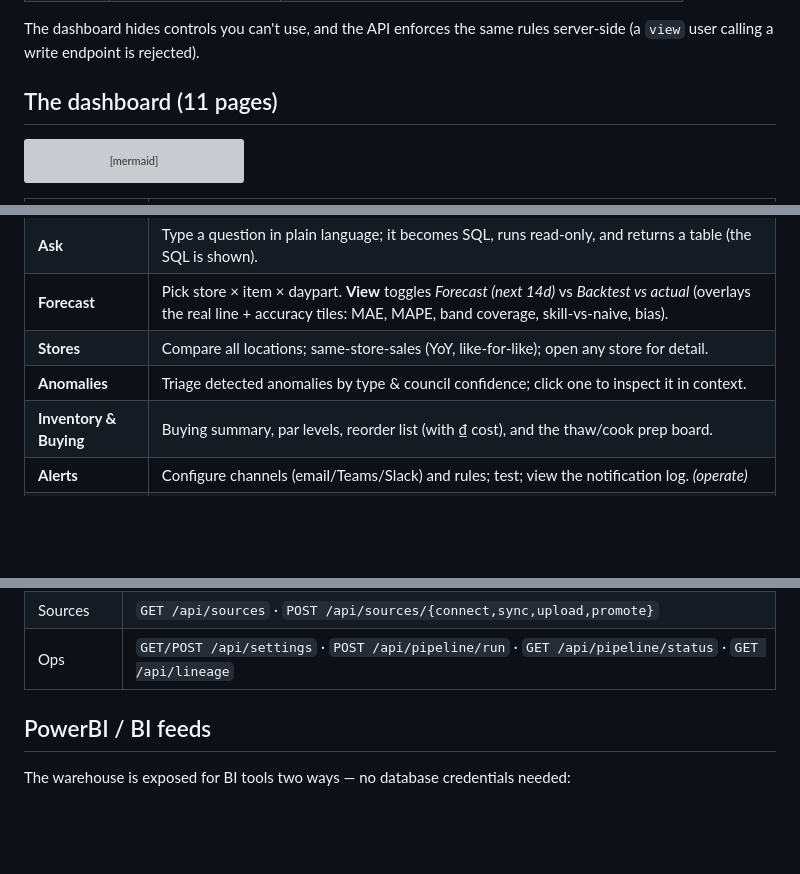
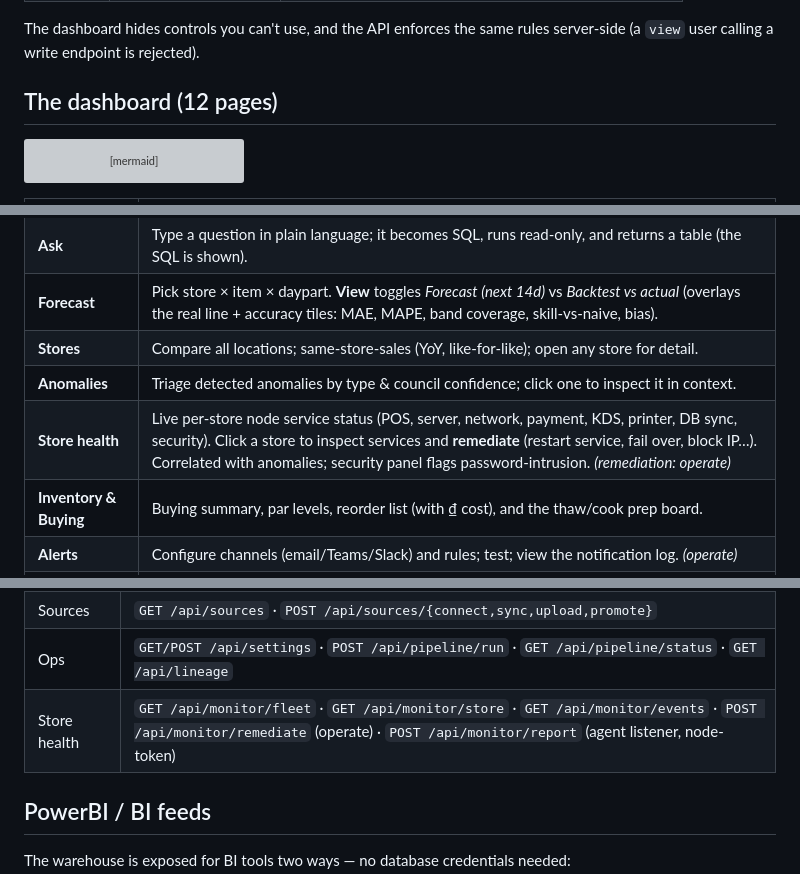
Before and after one commit to coolkoo/sales-forecast, a Markdown page: documents/usage.md, 3 parts joined by grey strips. Drawn GitHub-style; blank space fills up the shorter version; grey boxes are pictures that could not be loaded.

````diff
--- a/documents/usage.md
+++ b/documents/usage.md
@@ -25,7 +25,7 @@ for built‑in, page‑specific help (what it is, how to read it, how to use it)
 The dashboard hides controls you can't use, and the API enforces the same rules
 server‑side (a `view` user calling a write endpoint is rejected).
 
-## The dashboard (11 pages)
+## The dashboard (12 pages)
 
 ```mermaid
 flowchart TB
@@ -55,6 +55,7 @@ flowchart TB
 | **Forecast** | Pick store × item × daypart. **View** toggles *Forecast (next 14d)* vs *Backtest vs actual* (overlays the real line + accuracy tiles: MAE, MAPE, band coverage, skill‑vs‑naive, bias). |
 | **Stores** | Compare all locations; same‑store‑sales (YoY, like‑for‑like); open any store for detail. |
 | **Anomalies** | Triage detected anomalies by type & council confidence; click one to inspect it in context. |
+| **Store health** | Live per-store node service status (POS, server, network, payment, KDS, printer, DB sync, security). Click a store to inspect services and **remediate** (restart service, fail over, block IP…). Correlated with anomalies; security panel flags password-intrusion. *(remediation: operate)* |
 | **Inventory & Buying** | Buying summary, par levels, reorder list (with ₫ cost), and the thaw/cook prep board. |
 | **Alerts** | Configure channels (email/Teams/Slack) and rules; test; view the notification log. *(operate)* |
 | **Reports** | Generate any of 12 templates; export CSV / print PDF; run the AI executive report. |
@@ -98,6 +99,7 @@ curl -s -b cookies.txt "http://192.168.50.85:8900/api/backtest?horizon=14"
 | Feeds (BI) | `GET /api/feeds/info` · `GET /api/export/{name}.csv` · `GET /odata/…` |
 | Sources | `GET /api/sources` · `POST /api/sources/{connect,sync,upload,promote}` |
 | Ops | `GET/POST /api/settings` · `POST /api/pipeline/run` · `GET /api/pipeline/status` · `GET /api/lineage` |
+| Store health | `GET /api/monitor/fleet` · `GET /api/monitor/store` · `GET /api/monitor/events` · `POST /api/monitor/remediate` (operate) · `POST /api/monitor/report` (agent listener, node-token) |
 
 ## PowerBI / BI feeds
 
````
Also changed, not shown: documents/networking.md (+10 -0 lines).
